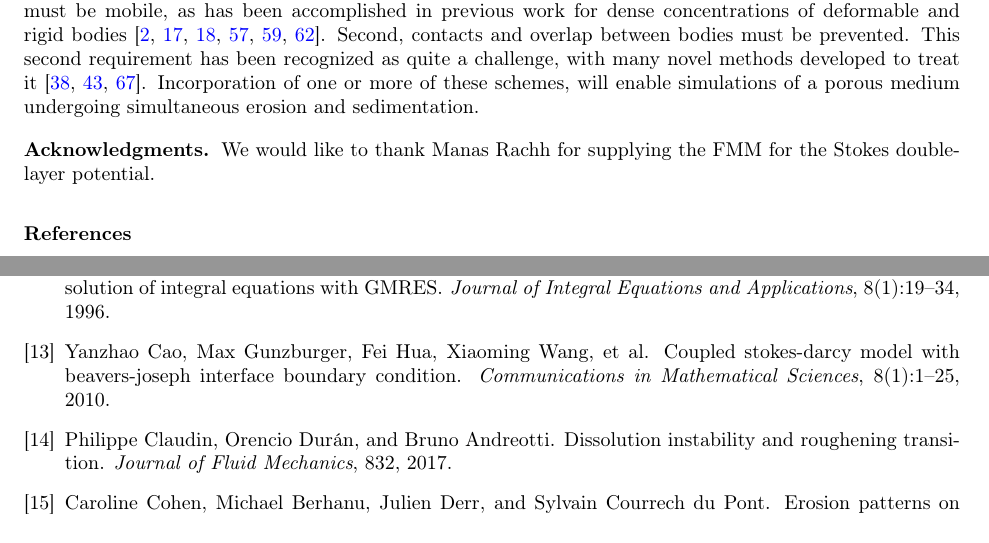
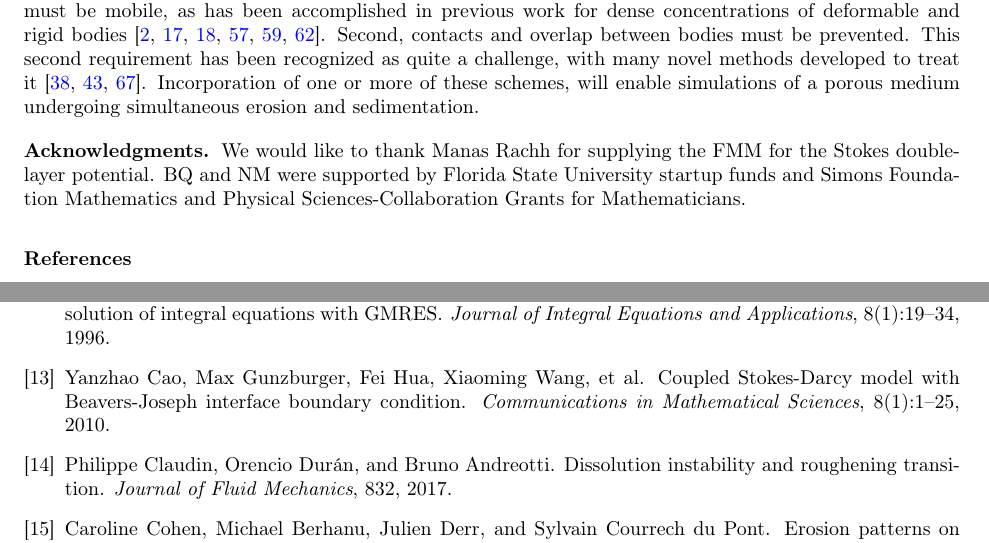
Before and after one commit to quaife/erosion, a LaTeX paper (docs/methods/erosion_methods.tex): two parts of pages 24 and 25 of 28, joined at a grey line, cut so that both start at the same text. Compiled offline with pdfLaTeX.

Commit message:
final edits and submitted to JCP and arxiv

```diff
--- a/docs/methods/erosion_methods.tex
+++ b/docs/methods/erosion_methods.tex
@@ -970,7 +970,11 @@ As a longer term goal, we would like to include the effect of sedimentation to m
 
 
 %%%%%%%%%%%%%%%%%%%%%%%%%%%%%%%%%%%%%%%%%%%%%%%%%%%%%%%%%%%%%%%%%%%%%%%
-\paragraph{\bf Acknowledgments} We would like to thank Manas Rachh for supplying the FMM for the Stokes double-layer potential.
+\paragraph{\bf Acknowledgments} We would like to thank Manas Rachh for
+supplying the FMM for the Stokes double-layer potential. BQ and NM were
+supported by Florida State University startup funds and Simons
+Foundation Mathematics and Physical Sciences-Collaboration Grants for
+Mathematicians.
 
 \bibliographystyle{plainnat}
 \biboptions{sort&compress}
@@ -1066,7 +1070,7 @@ S.~L. Campbell, I.~C.~F. Ipsen, C.~T. Kelley, C.~D. Meyer, and Z.~Q. Xue.
 
 \bibitem[Cao et~al.(2010)Cao, Gunzburger, Hua, Wang, et~al.]{cao2010coupled}
 Yanzhao Cao, Max Gunzburger, Fei Hua, Xiaoming Wang, et~al.
-\newblock Coupled stokes-darcy model with beavers-joseph interface boundary
+\newblock Coupled Stokes-Darcy model with Beavers-Joseph interface boundary
   condition.
 \newblock \emph{Communications in Mathematical Sciences}, 8\penalty0
   (1):\penalty0 1--25, 2010.
```
Also changed, not shown: docs/methods/refs.bib (+7 -4 lines), docs/methods/erosion_methods.tex (2 more changed lines).
